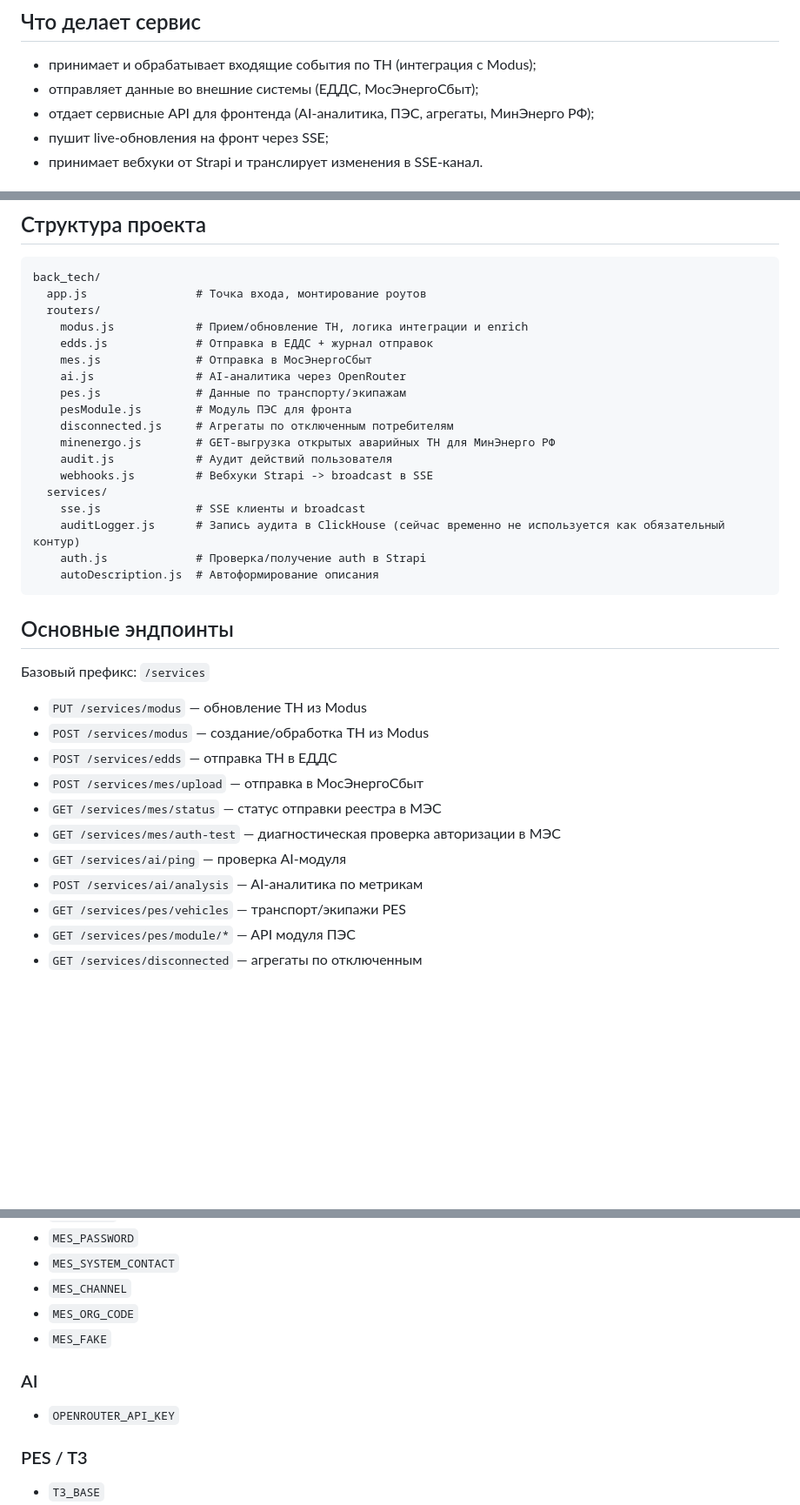
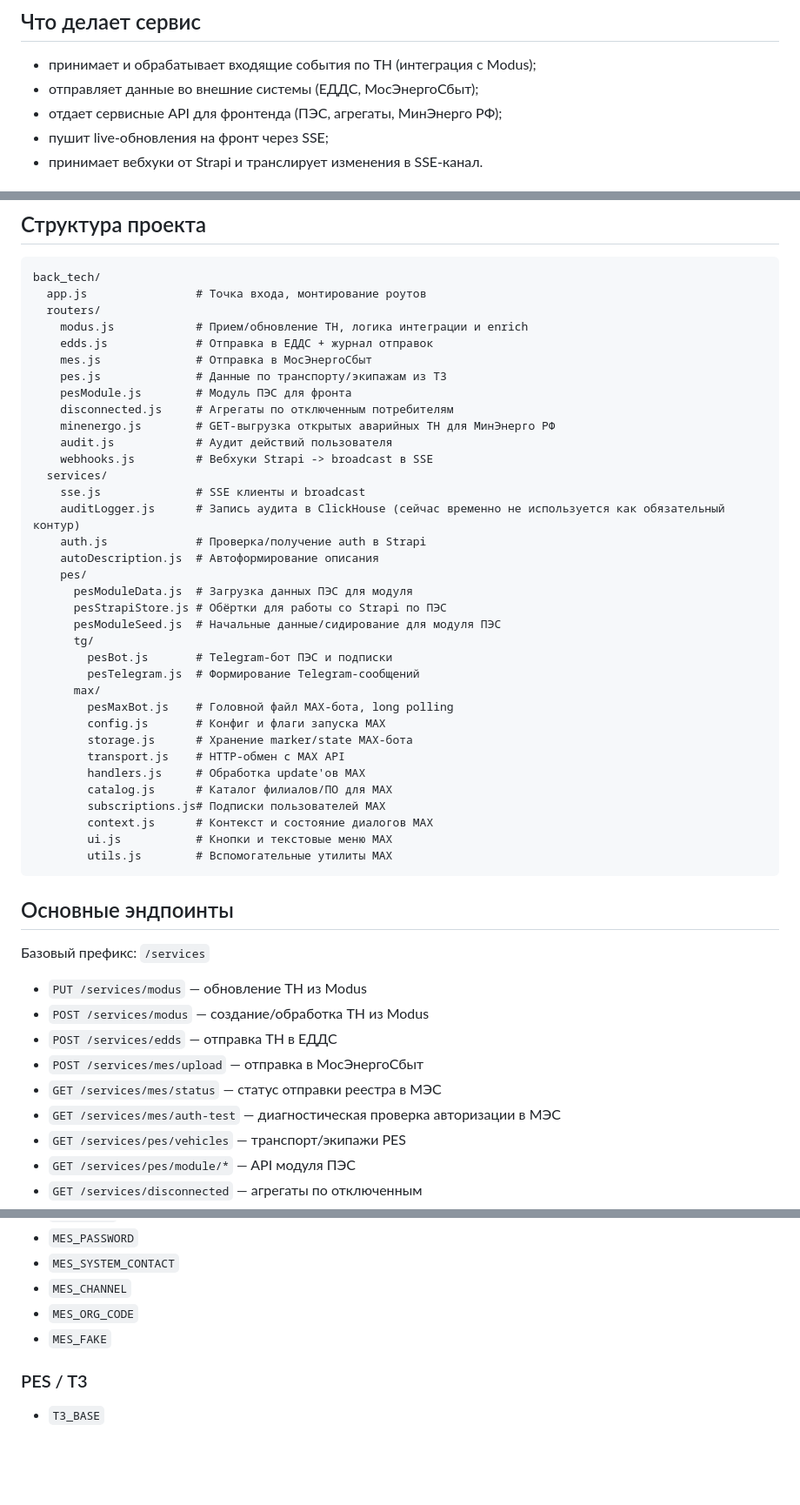
Before and after one commit to luxeivan/back_tech, a Markdown page: README.md, 3 parts joined by grey strips. Shown at 87% size. Drawn GitHub-style; blank space fills up the shorter version.

Commit message:
Уточнить README

````diff
--- a/README.md
+++ b/README.md
@@ -6,7 +6,7 @@ Express-бэкенд для Портала технологических нар
 
 - принимает и обрабатывает входящие события по ТН (интеграция с Modus);
 - отправляет данные во внешние системы (ЕДДС, МосЭнергоСбыт);
-- отдает сервисные API для фронтенда (AI-аналитика, ПЭС, агрегаты, МинЭнерго РФ);
+- отдает сервисные API для фронтенда (ПЭС, агрегаты, МинЭнерго РФ);
 - пушит live-обновления на фронт через SSE;
 - принимает вебхуки от Strapi и транслирует изменения в SSE-канал.
 
@@ -42,8 +42,7 @@ back_tech/
     modus.js            # Прием/обновление ТН, логика интеграции и enrich
     edds.js             # Отправка в ЕДДС + журнал отправок
     mes.js              # Отправка в МосЭнергоСбыт
-    ai.js               # AI-аналитика через OpenRouter
-    pes.js              # Данные по транспорту/экипажам
+    pes.js              # Данные по транспорту/экипажам из T3
     pesModule.js        # Модуль ПЭС для фронта
     disconnected.js     # Агрегаты по отключенным потребителям
     minenergo.js        # GET-выгрузка открытых аварийных ТН для МинЭнерго РФ
@@ -54,6 +53,24 @@ back_tech/
     auditLogger.js      # Запись аудита в ClickHouse (сейчас временно не используется как обязательный контур)
     auth.js             # Проверка/получение auth в Strapi
     autoDescription.js  # Автоформирование описания
+    pes/
+      pesModuleData.js  # Загрузка данных ПЭС для модуля
+      pesStrapiStore.js # Обёртки для работы со Strapi по ПЭС
+      pesModuleSeed.js  # Начальные данные/сидирование для модуля ПЭС
+      tg/
+        pesBot.js       # Telegram-бот ПЭС и подписки
+        pesTelegram.js  # Формирование Telegram-сообщений
+      max/
+        pesMaxBot.js    # Головной файл MAX-бота, long polling
+        config.js       # Конфиг и флаги запуска MAX
+        storage.js      # Хранение marker/state MAX-бота
+        transport.js    # HTTP-обмен с MAX API
+        handlers.js     # Обработка update'ов MAX
+        catalog.js      # Каталог филиалов/ПО для MAX
+        subscriptions.js# Подписки пользователей MAX
+        context.js      # Контекст и состояние диалогов MAX
+        ui.js           # Кнопки и текстовые меню MAX
+        utils.js        # Вспомогательные утилиты MAX
 ```
 
 ## Основные эндпоинты
@@ -66,8 +83,6 @@ back_tech/
 - `POST /services/mes/upload` — отправка в МосЭнергоСбыт
 - `GET /services/mes/status` — статус отправки реестра в МЭС
 - `GET /services/mes/auth-test` — диагностическая проверка авторизации в МЭС
-- `GET /services/ai/ping` — проверка AI-модуля
-- `POST /services/ai/analysis` — AI-аналитика по метрикам
 - `GET /services/pes/vehicles` — транспорт/экипажи PES
 - `GET /services/pes/module/*` — API модуля ПЭС
 - `GET /services/disconnected` — агрегаты по отключенным
@@ -119,10 +134,6 @@ back_tech/
 - `MES_ORG_CODE`
 - `MES_FAKE`
 
-### AI
-
-- `OPENROUTER_API_KEY`
-
 ### PES / T3
 
 - `T3_BASE`
````
Also changed, not shown: other parts of README.md (+24 -1 lines).
